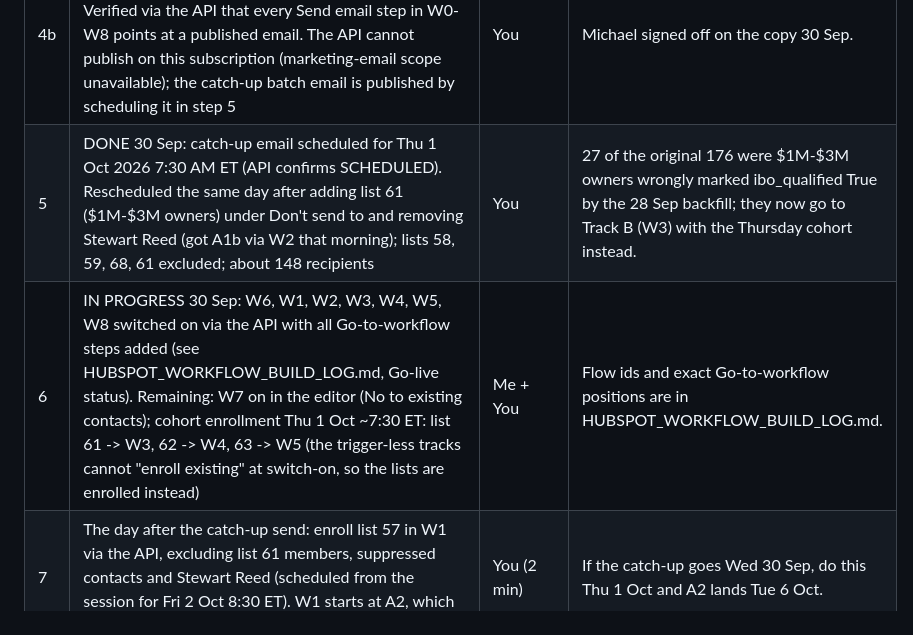
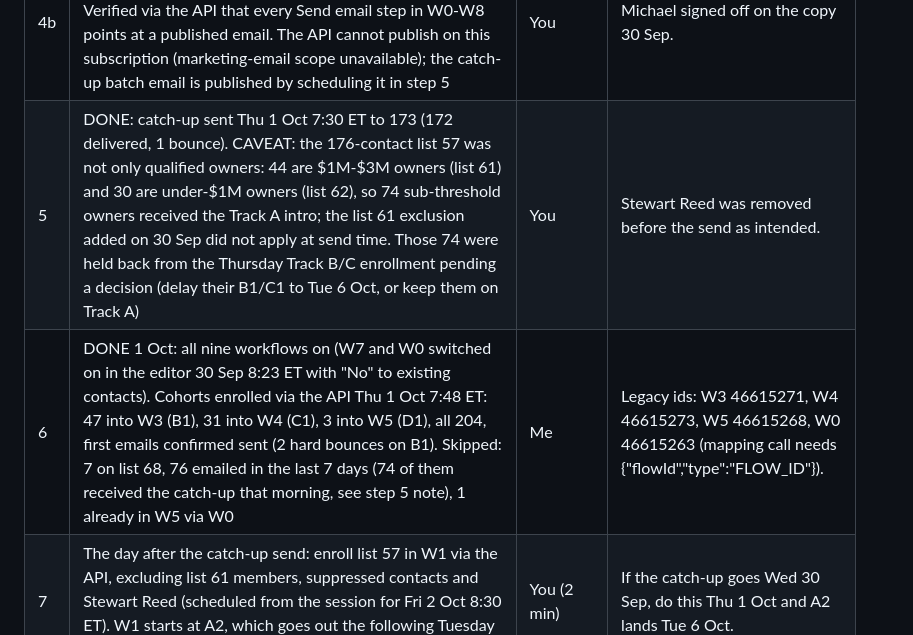
Before and after one commit to gregdavies-star/iboadvisors, a Markdown page: marketing/HUBSPOT_BUILD_RUNBOOK.md, the part around the change. Rendered like a GitHub page.

Commit message:
Runbook: catch-up sent (173), Thursday cohorts enrolled (81), 74 held for decision
Co-Authored-By: Claude Fable 5.1 <noreply@anthropic.com>
Claude-Session: https://claude.ai/code/session_0179xAsLc3PxpUorSCr7PTey

```diff
--- a/marketing/HUBSPOT_BUILD_RUNBOOK.md
+++ b/marketing/HUBSPOT_BUILD_RUNBOOK.md
@@ -208,8 +208,8 @@ Order matters. "Me" = through the HubSpot connector from this session. "You" = i
 | 3 | Workflows W0-W8 are built and all switched off (30 Sep; W1 and W6 by hand, the other seven via the API; ids, settings and deviations in marketing/HUBSPOT_WORKFLOW_BUILD_LOG.md). Remaining work in this step: the editor checks listed in the build log (W0 branch order and task due date, W7 "1 day before" delay, W7/W8 unenrollment built as the goal, W8 re-enrollment trigger, W4 double 45-day delay) | You (10 min) | Use the Automated-type B5, F1, F4 IDs from section 11 / hubspot_email_ids.json (already used in the built flows). |
 | 4 | DONE 30 Sep 01:21Z: dry run of W0 passed. Test contact (personal Gmail, $3M - $5M band) enrolled via the API with W0 briefly on (trigger set to manual-only for the test, then restored); result: Qualified branch taken, ibo_qualified True, A1 delivered in 3 seconds to the inbox with "Hi Test," and the scheduler prefilled name and email, Edmund call task created (High, due +1 hour). W0 switched off, trigger restored, test contact and task deleted | Me + You | Two findings: API-created contacts are non-marketing and the API cannot change that (set in the UI); manual enrollment via the API needs the legacy workflow id from /automation/v4/workflow-id-mappings/batch/read (W0 = 46615263). |
 | 4b | DONE 30 Sep: all 26 automated IBO Nurture emails published from the editor (publishing sends nothing). Verified via the API that every Send email step in W0-W8 points at a published email. The API cannot publish on this subscription (marketing-email scope unavailable); the catch-up batch email is published by scheduling it in step 5 | You | Michael signed off on the copy 30 Sep. |
-| 5 | DONE 30 Sep: catch-up email scheduled for Thu 1 Oct 2026 7:30 AM ET (API confirms SCHEDULED). Rescheduled the same day after adding list 61 ($1M-$3M owners) under Don't send to and removing Stewart Reed (got A1b via W2 that morning); lists 58, 59, 68, 61 excluded; about 148 recipients | You | 27 of the original 176 were $1M-$3M owners wrongly marked ibo_qualified True by the 28 Sep backfill; they now go to Track B (W3) with the Thursday cohort instead. |
-| 6 | IN PROGRESS 30 Sep: W6, W1, W2, W3, W4, W5, W8 switched on via the API with all Go-to-workflow steps added (see HUBSPOT_WORKFLOW_BUILD_LOG.md, Go-live status). Remaining: W7 on in the editor (No to existing contacts); cohort enrollment Thu 1 Oct ~7:30 ET: list 61 -> W3, 62 -> W4, 63 -> W5 (the trigger-less tracks cannot "enroll existing" at switch-on, so the lists are enrolled instead) | Me + You | Flow ids and exact Go-to-workflow positions are in HUBSPOT_WORKFLOW_BUILD_LOG.md. |
+| 5 | DONE: catch-up sent Thu 1 Oct 7:30 ET to 173 (172 delivered, 1 bounce). CAVEAT: the 176-contact list 57 was not only qualified owners: 44 are $1M-$3M owners (list 61) and 30 are under-$1M owners (list 62), so 74 sub-threshold owners received the Track A intro; the list 61 exclusion added on 30 Sep did not apply at send time. Those 74 were held back from the Thursday Track B/C enrollment pending a decision (delay their B1/C1 to Tue 6 Oct, or keep them on Track A) | You | Stewart Reed was removed before the send as intended. |
+| 6 | DONE 1 Oct: all nine workflows on (W7 and W0 switched on in the editor 30 Sep 8:23 ET with "No" to existing contacts). Cohorts enrolled via the API Thu 1 Oct 7:48 ET: 47 into W3 (B1), 31 into W4 (C1), 3 into W5 (D1), all 204, first emails confirmed sent (2 hard bounces on B1). Skipped: 7 on list 68, 76 emailed in the last 7 days (74 of them received the catch-up that morning, see step 5 note), 1 already in W5 via W0 | Me | Legacy ids: W3 46615271, W4 46615273, W5 46615268, W0 46615263 (mapping call needs {"flowId","type":"FLOW_ID"}). |
 | 7 | The day after the catch-up send: enroll list 57 in W1 via the API, excluding list 61 members, suppressed contacts and Stewart Reed (scheduled from the session for Fri 2 Oct 8:30 ET). W1 starts at A2, which goes out the following Tuesday 7:30am | You (2 min) | If the catch-up goes Wed 30 Sep, do this Thu 1 Oct and A2 lands Tue 6 Oct. |
 | 8 | Switch on W0 last | You (1 min) | New paid-social signups now get A1 within a minute and Edmund gets the call task. |
 | 9 | Monitoring, first two weeks: sends, bounces, unsubscribes, spam reports, replies, meetings booked by utm_campaign | Me, on request or on a daily schedule | Anything above 0.3% spam or 2% unsubscribe on one email pauses that email. |
```
